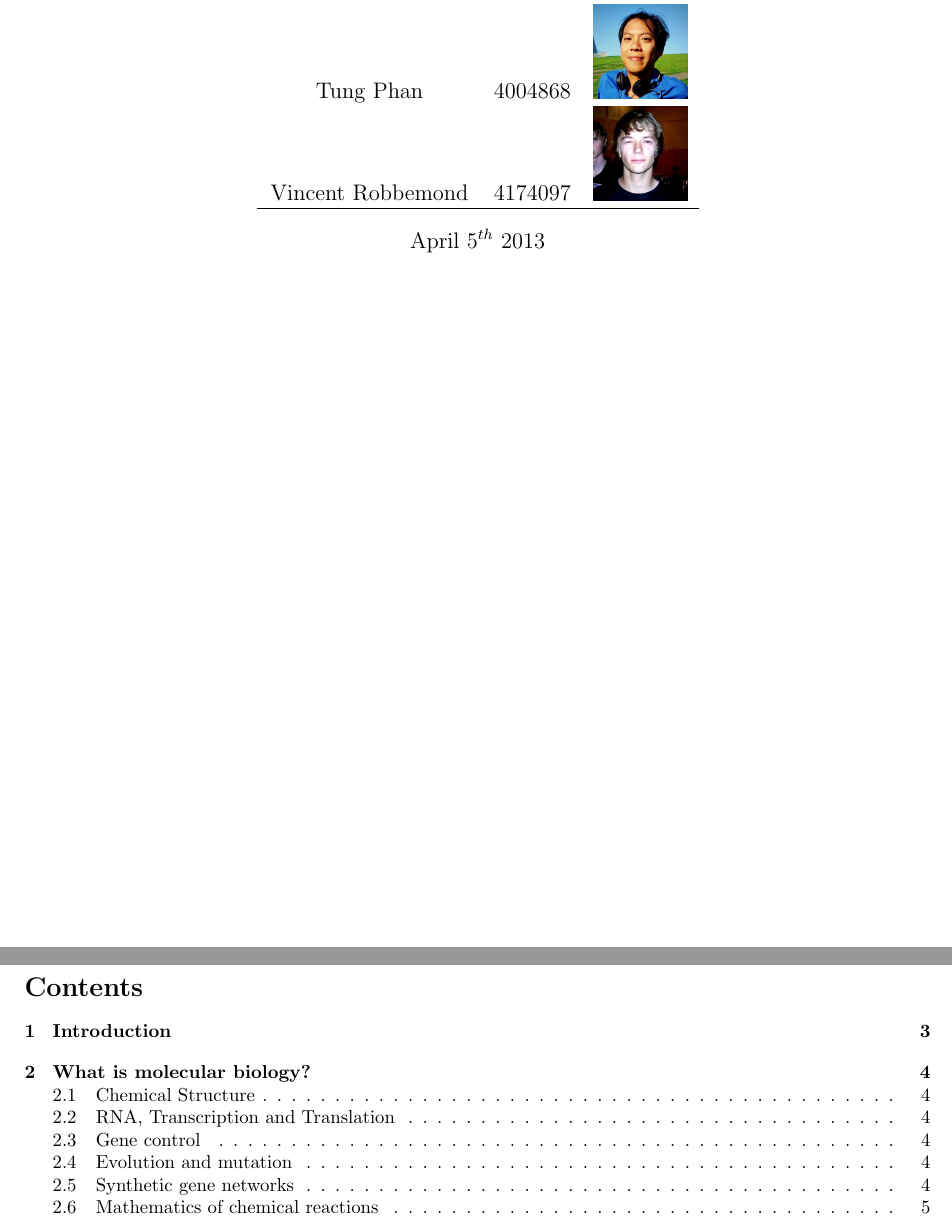
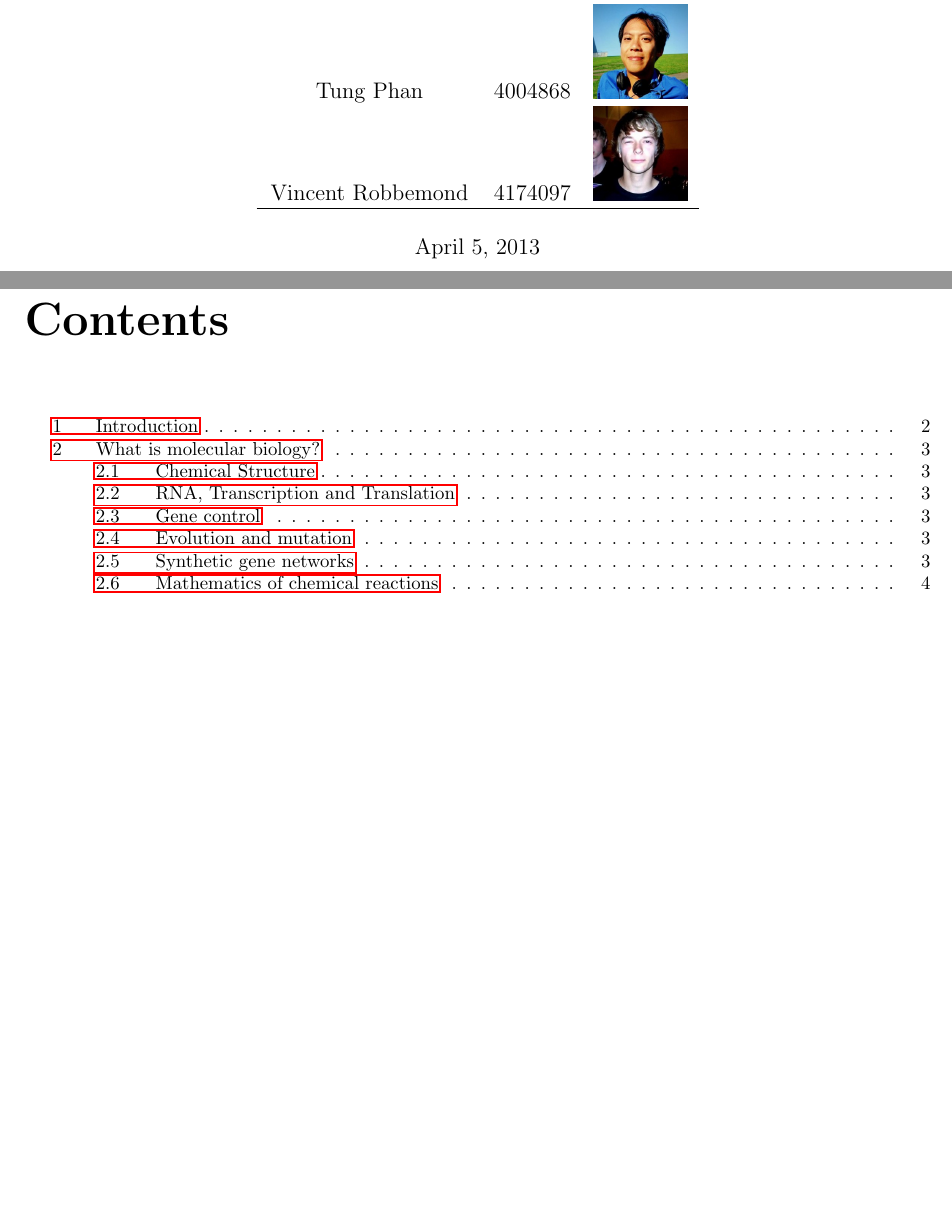
Before and after one commit to programming-life/programming-life-2013, a LaTeX document (docs/deliverables/Context Seminar Report/Context Seminar Report.tex): two parts of pages 1 and 2 of 10, joined at a grey line, cut so that both start at the same text, the shorter picture padded with empty space. Compiled offline with pdfLaTeX.

Commit message:
Cleanup.

```diff
--- a/docs/deliverables/Context Seminar Report/Context Seminar Report.tex
+++ b/docs/deliverables/Context Seminar Report/Context Seminar Report.tex
@@ -1,9 +1,10 @@
-\documentclass[10pt,a4paper]{article}
+\documentclass[10pt,a4paper]{report}
 \usepackage[utf8]{inputenc}
 \usepackage{amsmath}
 \usepackage{amsfonts}
 \usepackage{amssymb}
 \usepackage{graphicx}
+\usepackage{hyperref}
 \usepackage[left=2cm,right=2cm,top=2cm,bottom=2cm]{geometry}
 \title{Context seminar report}
 \author{Programming Life group 2\\
@@ -15,5 +16,3 @@ Steffan Sluis & 4088816 & \includegraphics[scale=0.2]{SS.jpeg}\\
 		Tung Phan & 4004868 & \includegraphics[scale=0.2]{TP.jpeg}\\
 		Vincent Robbemond & 4174097 & \includegraphics[scale=0.2]{VR.jpeg}\\
 		\hline
-\end{tabular} }
-\date{April 5$^{th}$ 2013}
@@ -20,3 +23,9 @@ Vincent Robbemond & 4174097 & \includegraphics[scale=0.2]{VR.jpeg}\\
 \begin{document}
 	\maketitle
 
+	\setcounter{section}{0}
+	\setcounter{secnumdepth}{3}
+	\setcounter{tocdepth}{5}
+	\renewcommand*\thesection{\arabic{section}}
+
+	\pdfbookmark{\contentsname}{toc}
@@ -24,11 +32,10 @@ Vincent Robbemond & 4174097 & \includegraphics[scale=0.2]{VR.jpeg}\\
 	\tableofcontents
 
-\newpage
+	\clearpage
+
 	\section{Introduction}
-The purpose of this report is to survey the context seminars and to briefly discuss our vision on the project and product itself.
-The main focus of these seminars was to expand the domain knowledge necessary to make sure the target system will fully function in its environment.
-\\
-\\
+		The purpose of this report is to survey the context seminars and to briefly discuss our vision on the project and product itself. The main focus of these seminars was to expand the domain knowledge necessary to make sure the target system will fully function in its environment.
+		\\\\
 		The report includes:
 		\begin{itemize}
 			\item A summary on each seminar
```
Also changed, not shown: docs/deliverables/Context Seminar Report/Context Seminar Report.pdf (deleted), docs/deliverables/Context Seminar Report/Context Seminar Report.tex (8 more changed lines), 4 other files. Lines whose indentation alone changed are shown as unchanged.
